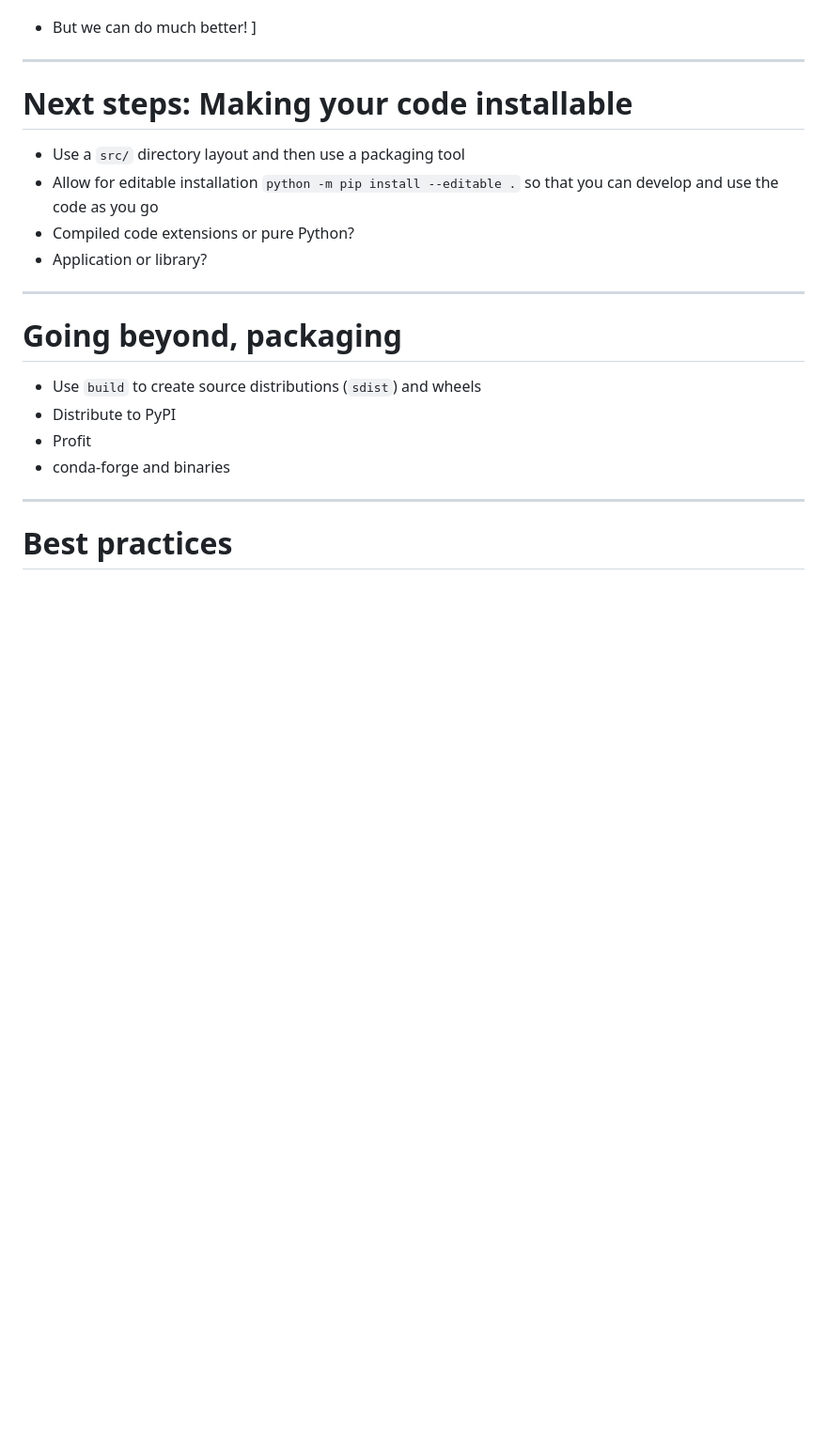
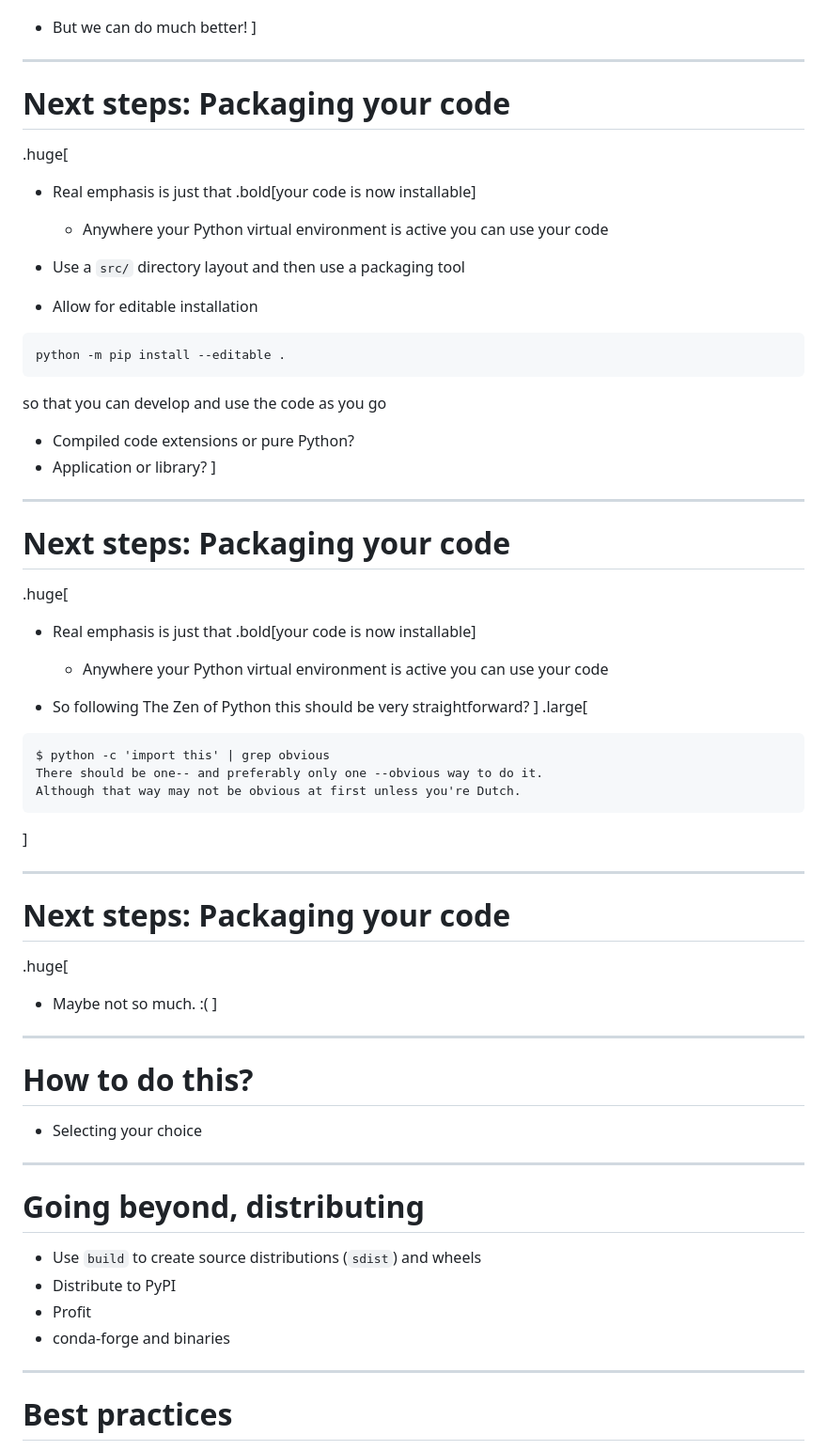
Before and after one commit to matthewfeickert-talks/talk-odsl-forum-seminar-2023, a Markdown page: talk.md, the part around one of its changes. Shown at 94% size. Drawn GitHub-style; blank space fills up the shorter version.

````diff
--- a/talk.md
+++ b/talk.md
@@ -145,15 +145,53 @@ and are brittle to refactoring and change
 ]
 
 ---
-# Next steps: Making your code installable
+# Next steps: Packaging your code
+
+.huge[
+* Real emphasis is just that .bold[your code is now installable]
+   - Anywhere your Python virtual environment is active you can use your code
 
 * Use a `src/` directory layout and then use a packaging tool
-* Allow for editable installation `python -m pip install --editable .` so that you can develop and use the code as you go
+* Allow for editable installation
+```
+python -m pip install --editable .
+```
+so that you can develop and use the code as you go
 * Compiled code extensions or pure Python?
 * Application or library?
+]
 
 ---
-# Going beyond, packaging
+# Next steps: Packaging your code
+
+.huge[
+* Real emphasis is just that .bold[your code is now installable]
+   - Anywhere your Python virtual environment is active you can use your code
+
+* So following The Zen of Python this should be very straightforward?
+]
+.large[
+```
+$ python -c 'import this' | grep obvious
+There should be one-- and preferably only one --obvious way to do it.
+Although that way may not be obvious at first unless you're Dutch.
+```
+]
+
+---
+# Next steps: Packaging your code
+
+.huge[
+* Maybe not so much. :(
+]
+
+---
+# How to do this?
+
+* Selecting your choice
+
+---
+# Going beyond, distributing
 
 * Use `build` to create source distributions (`sdist`) and wheels
 * Distribute to PyPI
````
Also changed, not shown: other parts of talk.md (+8 -0 lines).
